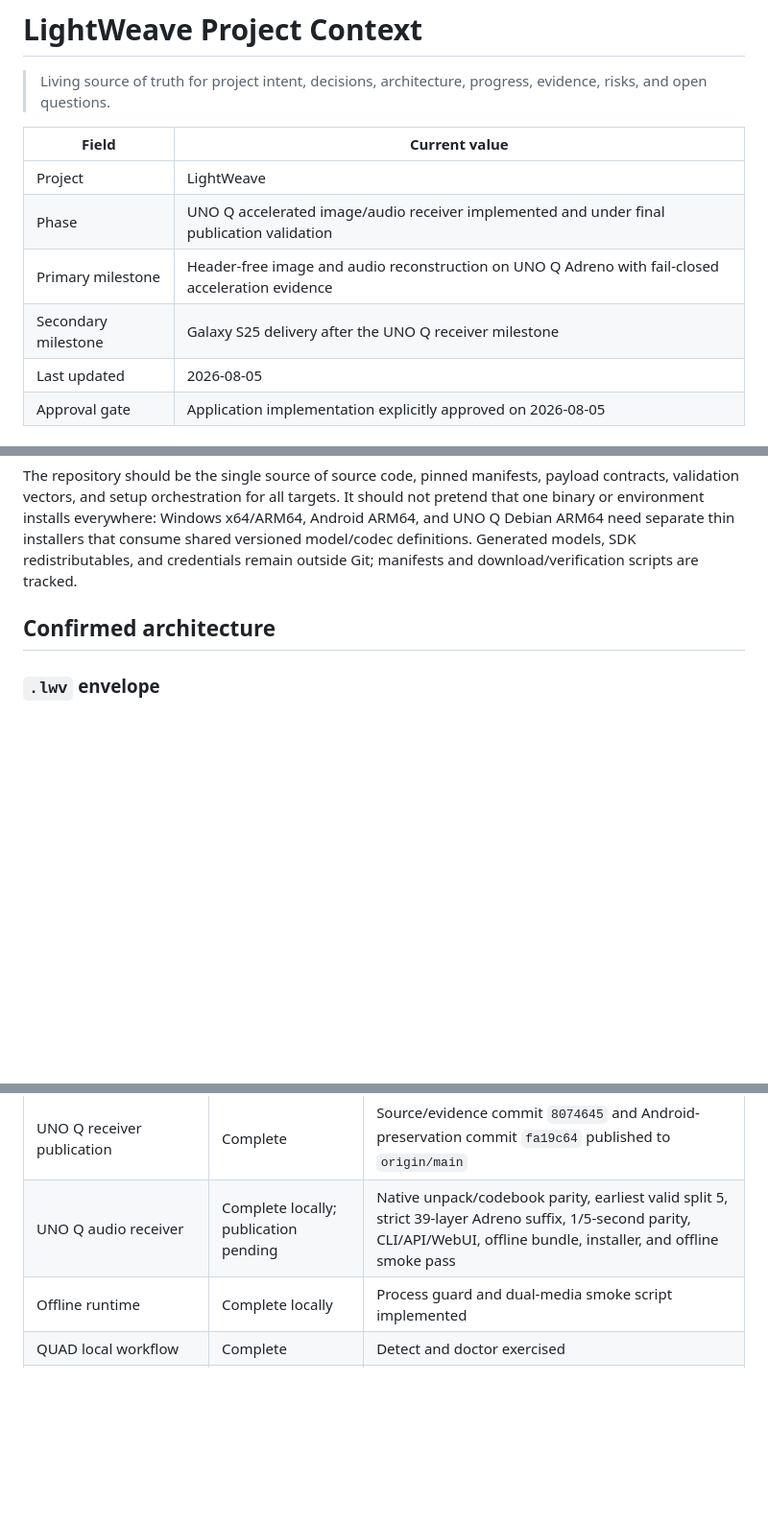
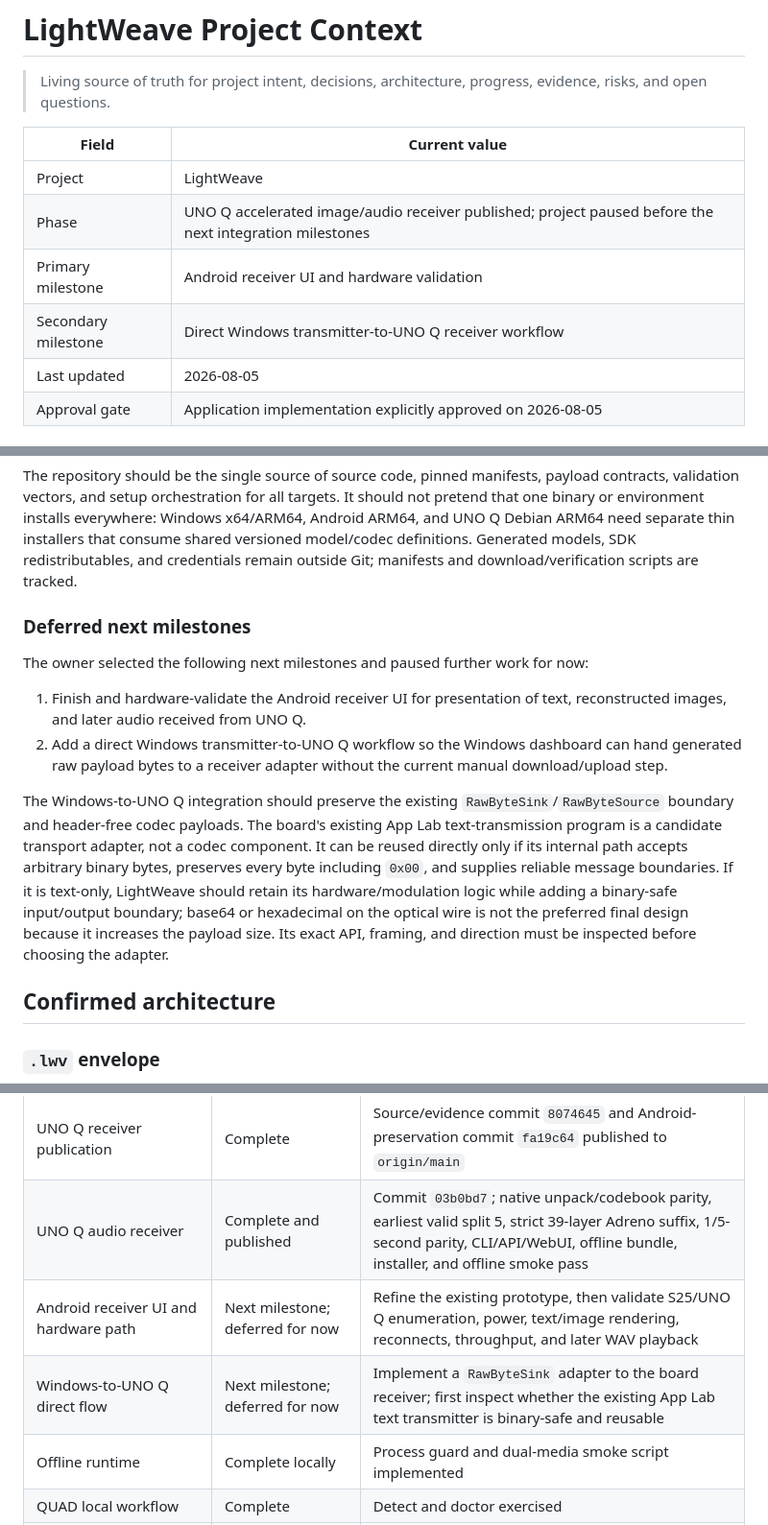
Before and after one commit to WickedStereo/LightWeave, a Markdown page: PROJECT_CONTEXT.md, 3 parts joined by grey strips. Shown at 96% size. Rendered like a GitHub page; blank space fills up the shorter version.

Commit message:
docs: record next integration milestones

```diff
--- a/PROJECT_CONTEXT.md
+++ b/PROJECT_CONTEXT.md
@@ -6,9 +6,9 @@
 | Field | Current value |
 | --- | --- |
 | Project | LightWeave |
-| Phase | UNO Q accelerated image/audio receiver implemented and under final publication validation |
-| Primary milestone | Header-free image and audio reconstruction on UNO Q Adreno with fail-closed acceleration evidence |
-| Secondary milestone | Galaxy S25 delivery after the UNO Q receiver milestone |
+| Phase | UNO Q accelerated image/audio receiver published; project paused before the next integration milestones |
+| Primary milestone | Android receiver UI and hardware validation |
+| Secondary milestone | Direct Windows transmitter-to-UNO Q receiver workflow |
 | Last updated | 2026-08-05 |
 | Approval gate | Application implementation explicitly approved on 2026-08-05 |
 
@@ -145,6 +145,28 @@ Windows x64/ARM64, Android ARM64, and UNO Q Debian ARM64 need separate thin
 installers that consume shared versioned model/codec definitions. Generated
 models, SDK redistributables, and credentials remain outside Git; manifests and
 download/verification scripts are tracked.
+
+### Deferred next milestones
+
+The owner selected the following next milestones and paused further work for
+now:
+
+1. Finish and hardware-validate the Android receiver UI for presentation of
+   text, reconstructed images, and later audio received from UNO Q.
+2. Add a direct Windows transmitter-to-UNO Q workflow so the Windows dashboard
+   can hand generated raw payload bytes to a receiver adapter without the
+   current manual download/upload step.
+
+The Windows-to-UNO Q integration should preserve the existing
+`RawByteSink`/`RawByteSource` boundary and header-free codec payloads. The
+board's existing App Lab text-transmission program is a candidate transport
+adapter, not a codec component. It can be reused directly only if its internal
+path accepts arbitrary binary bytes, preserves every byte including `0x00`,
+and supplies reliable message boundaries. If it is text-only, LightWeave should
+retain its hardware/modulation logic while adding a binary-safe input/output
+boundary; base64 or hexadecimal on the optical wire is not the preferred final
+design because it increases the payload size. Its exact API, framing, and
+direction must be inspected before choosing the adapter.
 
 ## Confirmed architecture
 
@@ -426,7 +448,9 @@ Generated acceptance and offline-smoke reports remain ignored and reproducible.
 | UNO Q accelerator feasibility | Complete | ncnn Vulkan executes all three complete graphs on Adreno 702; QNN/FastRPC is absent on the exercised image |
 | UNO Q native receiver | Complete locally | Native rANS, strict runner, CLI, rendered API/WebUI, manifest, SPDX SBOM, offline bundle, dry-run/idempotent installer, and 60-test repository suite pass |
 | UNO Q receiver publication | Complete | Source/evidence commit `8074645` and Android-preservation commit `fa19c64` published to `origin/main` |
-| UNO Q audio receiver | Complete locally; publication pending | Native unpack/codebook parity, earliest valid split 5, strict 39-layer Adreno suffix, 1/5-second parity, CLI/API/WebUI, offline bundle, installer, and offline smoke pass |
+| UNO Q audio receiver | Complete and published | Commit `03b0bd7`; native unpack/codebook parity, earliest valid split 5, strict 39-layer Adreno suffix, 1/5-second parity, CLI/API/WebUI, offline bundle, installer, and offline smoke pass |
+| Android receiver UI and hardware path | Next milestone; deferred for now | Refine the existing prototype, then validate S25/UNO Q enumeration, power, text/image rendering, reconnects, throughput, and later WAV playback |
+| Windows-to-UNO Q direct flow | Next milestone; deferred for now | Implement a `RawByteSink` adapter to the board receiver; first inspect whether the existing App Lab text transmitter is binary-safe and reusable |
 | Offline runtime | Complete locally | Process guard and dual-media smoke script implemented |
 | QUAD local workflow | Complete | Detect and doctor exercised |
 | GitHub Actions unit CI | Complete | Corrected-history Windows Python 3.11 run `31034723025` passed; QNN gates stay local |
```
Also changed, not shown: other parts of PROJECT_CONTEXT.md (+6 -0 lines).
